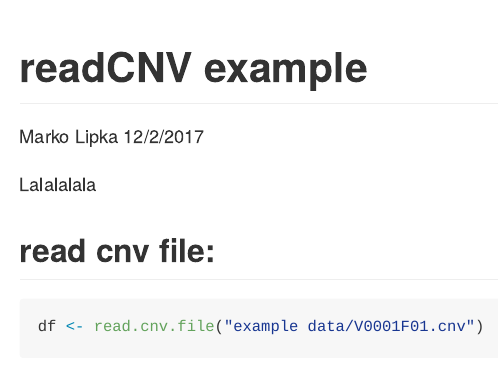
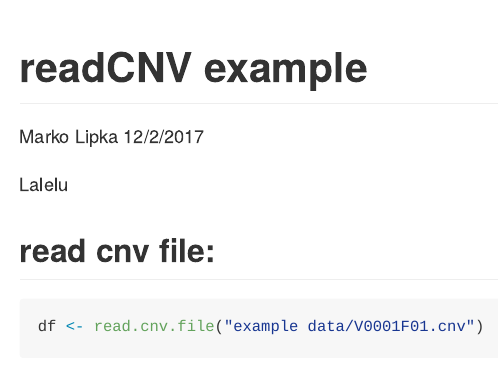
Before and after one commit to markolipka/readCNV, an R Markdown document (README.Rmd): the page in a window 1100 px wide, from its top. Rendered offline with R 4.5, knitr and Pandoc, with nearby package versions; some code elsewhere in the file could not run offline.

Commit message:
another test

````diff
--- a/README.Rmd
+++ b/README.Rmd
@@ -5,7 +5,7 @@ date: "12/2/2017"
 output: github_document
 ---
 
-Lalalalala
+Lalelu
 
 ```{r setup, include=FALSE}
 knitr::opts_chunk$set(echo = TRUE)
````
Also changed, not shown: read.cnv.files.R (+0 -1 lines).
